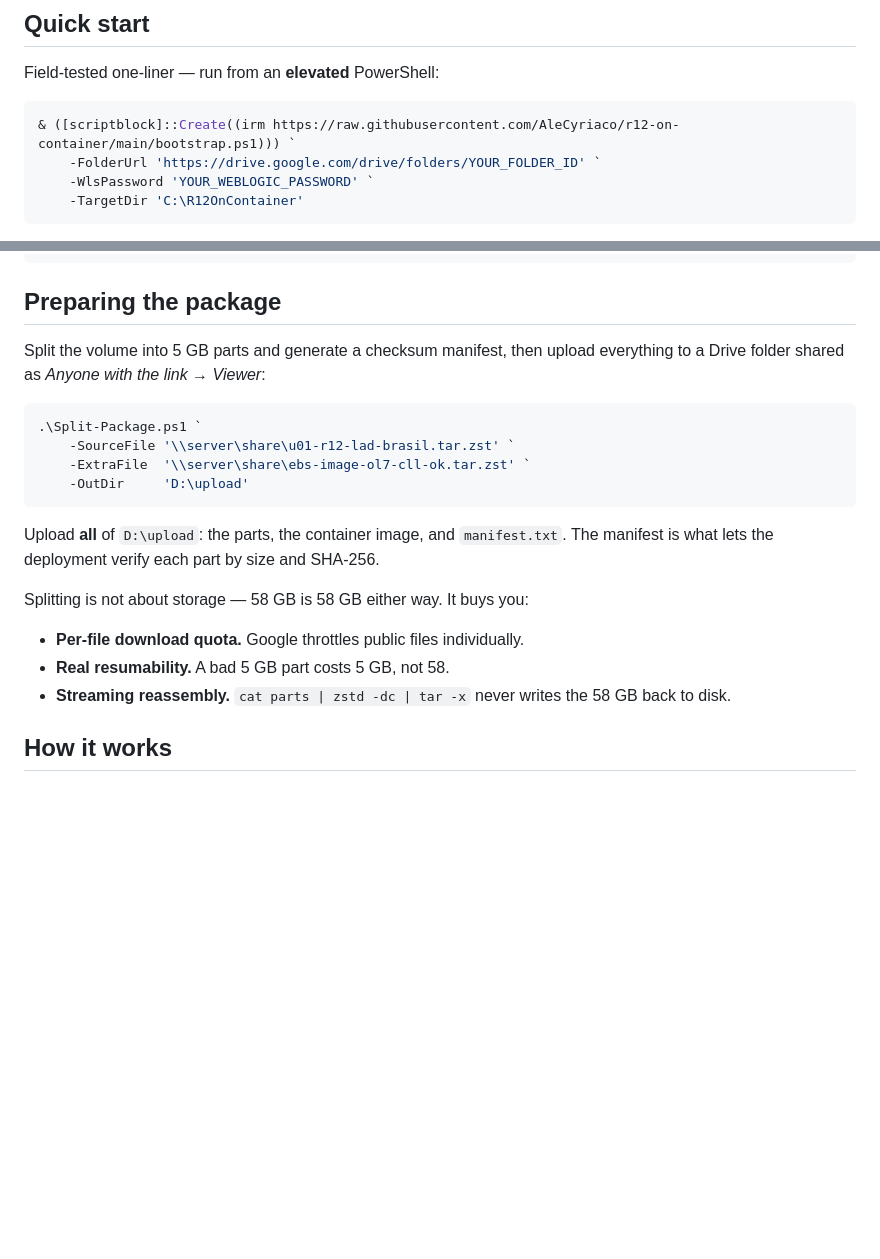
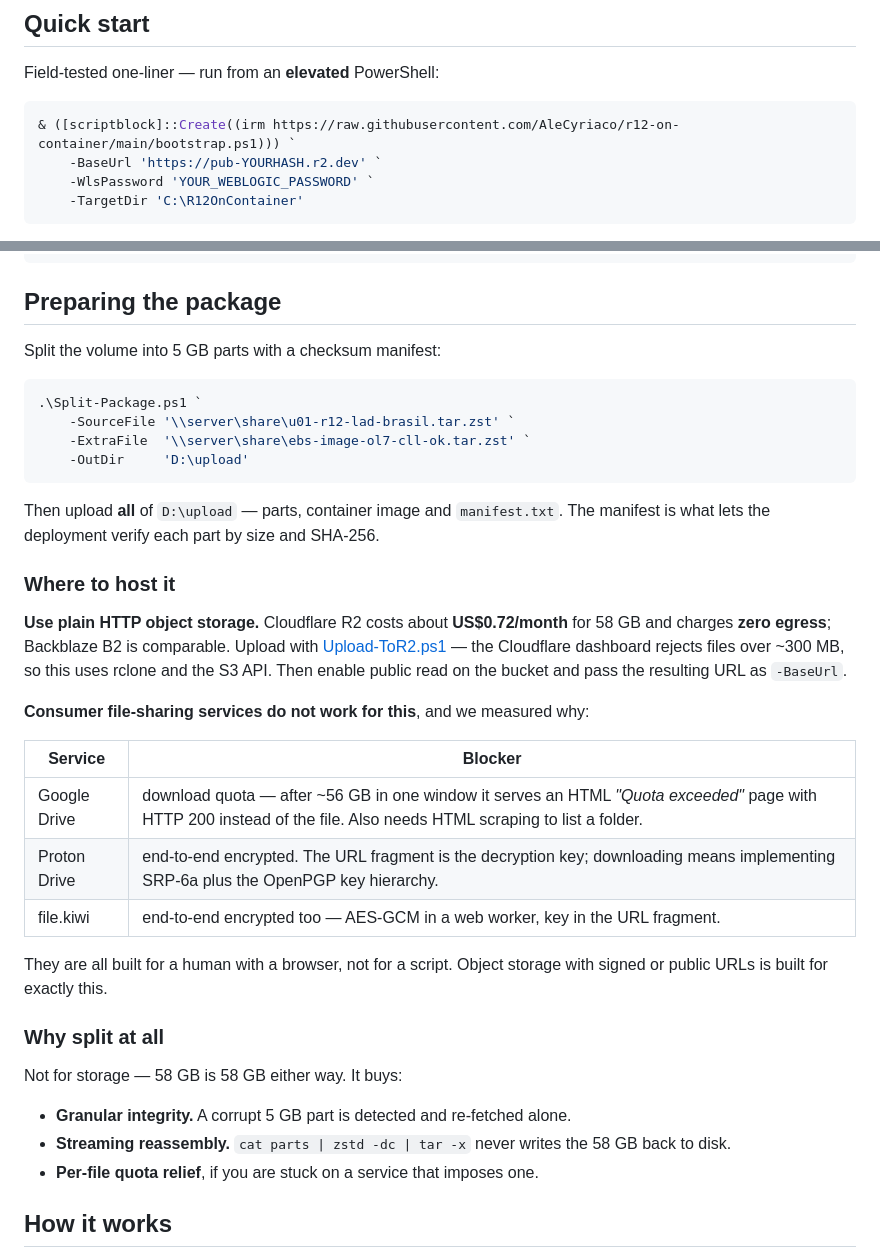
Before and after one commit to AleCyriaco/r12-on-container, a Markdown page: README.md, 2 parts joined by grey strips. Drawn GitHub-style; blank space fills up the shorter version.

````diff
--- a/README.md
+++ b/README.md
@@ -42,7 +42,7 @@ Field-tested one-liner — run from an **elevated** PowerShell:
 
 ```powershell
 & ([scriptblock]::Create((irm https://raw.githubusercontent.com/AleCyriaco/r12-on-container/main/bootstrap.ps1))) `
-    -FolderUrl 'https://drive.google.com/drive/folders/YOUR_FOLDER_ID' `
+    -BaseUrl 'https://pub-YOURHASH.r2.dev' `
     -WlsPassword 'YOUR_WEBLOGIC_PASSWORD' `
     -TargetDir 'C:\R12OnContainer'
 ```
@@ -73,8 +73,7 @@ Copy-Item config.example.psd1 config.psd1   # then fill it in
 
 ## Preparing the package
 
-Split the volume into 5 GB parts and generate a checksum manifest, then upload
-everything to a Drive folder shared as *Anyone with the link → Viewer*:
+Split the volume into 5 GB parts with a checksum manifest:
 
 ```powershell
 .\Split-Package.ps1 `
@@ -83,16 +82,36 @@ everything to a Drive folder shared as *Anyone with the link → Viewer*:
     -OutDir     'D:\upload'
 ```
 
-Upload **all** of `D:\upload`: the parts, the container image, and
-`manifest.txt`. The manifest is what lets the deployment verify each part by
-size and SHA-256.
+Then upload **all** of `D:\upload` — parts, container image and `manifest.txt`.
+The manifest is what lets the deployment verify each part by size and SHA-256.
 
-Splitting is not about storage — 58 GB is 58 GB either way. It buys you:
+### Where to host it
 
-- **Per-file download quota.** Google throttles public files individually.
-- **Real resumability.** A bad 5 GB part costs 5 GB, not 58.
+**Use plain HTTP object storage.** Cloudflare R2 costs about **US$0.72/month**
+for 58 GB and charges **zero egress**; Backblaze B2 is comparable. Upload with
+[Upload-ToR2.ps1](Upload-ToR2.ps1) — the Cloudflare dashboard rejects files
+over ~300 MB, so this uses rclone and the S3 API. Then enable public read on
+the bucket and pass the resulting URL as `-BaseUrl`.
+
+**Consumer file-sharing services do not work for this**, and we measured why:
+
+| Service | Blocker |
+|---|---|
+| Google Drive | download quota — after ~56 GB in one window it serves an HTML *"Quota exceeded"* page with HTTP 200 instead of the file. Also needs HTML scraping to list a folder. |
+| Proton Drive | end-to-end encrypted. The URL fragment is the decryption key; downloading means implementing SRP-6a plus the OpenPGP key hierarchy. |
+| file.kiwi | end-to-end encrypted too — AES-GCM in a web worker, key in the URL fragment. |
+
+They are all built for a human with a browser, not for a script. Object storage
+with signed or public URLs is built for exactly this.
+
+### Why split at all
+
+Not for storage — 58 GB is 58 GB either way. It buys:
+
+- **Granular integrity.** A corrupt 5 GB part is detected and re-fetched alone.
 - **Streaming reassembly.** `cat parts | zstd -dc | tar -x` never writes the
   58 GB back to disk.
+- **Per-file quota relief**, if you are stuck on a service that imposes one.
 
 ## How it works
 
````
Also changed, not shown: README.pt-BR.md (+29 -10 lines).
